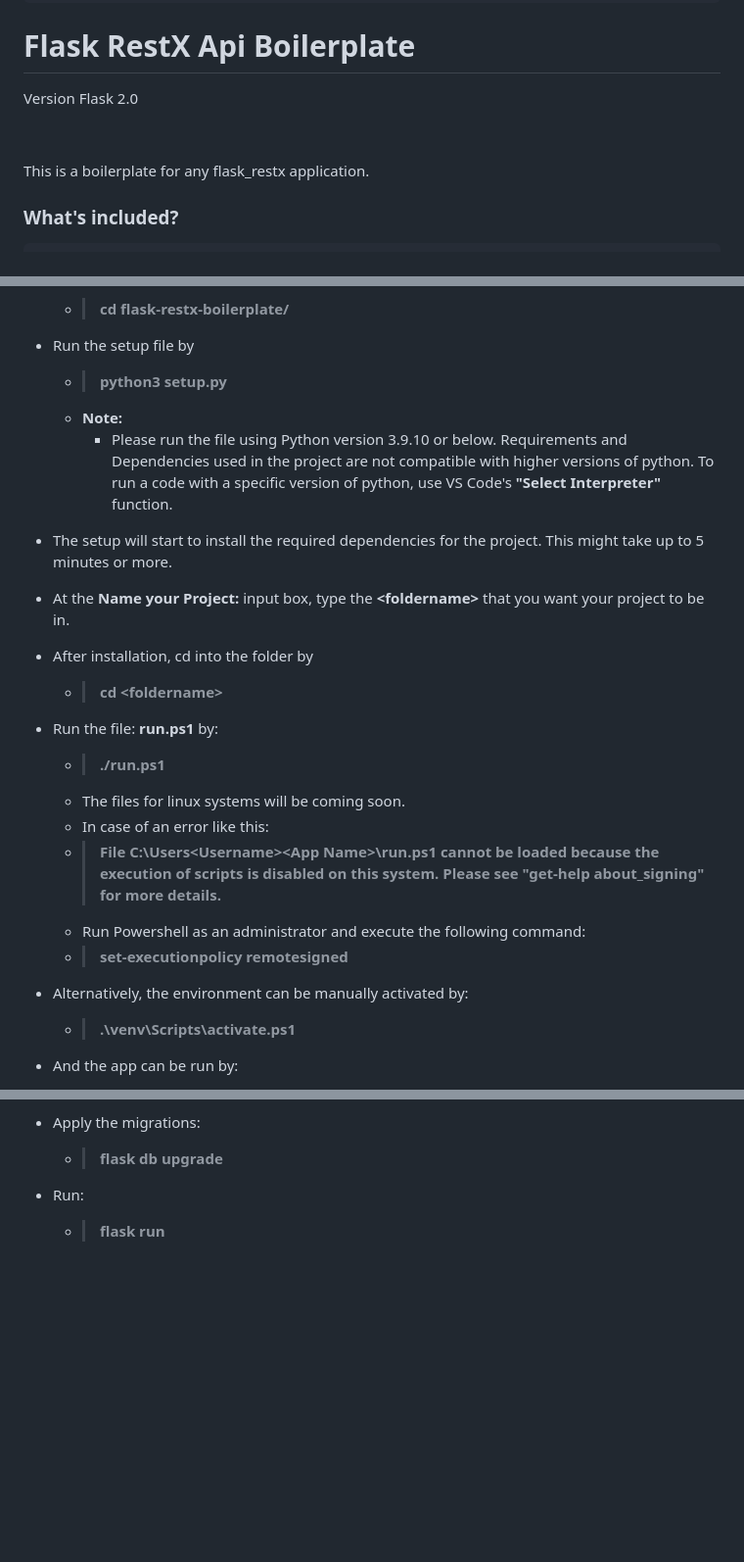
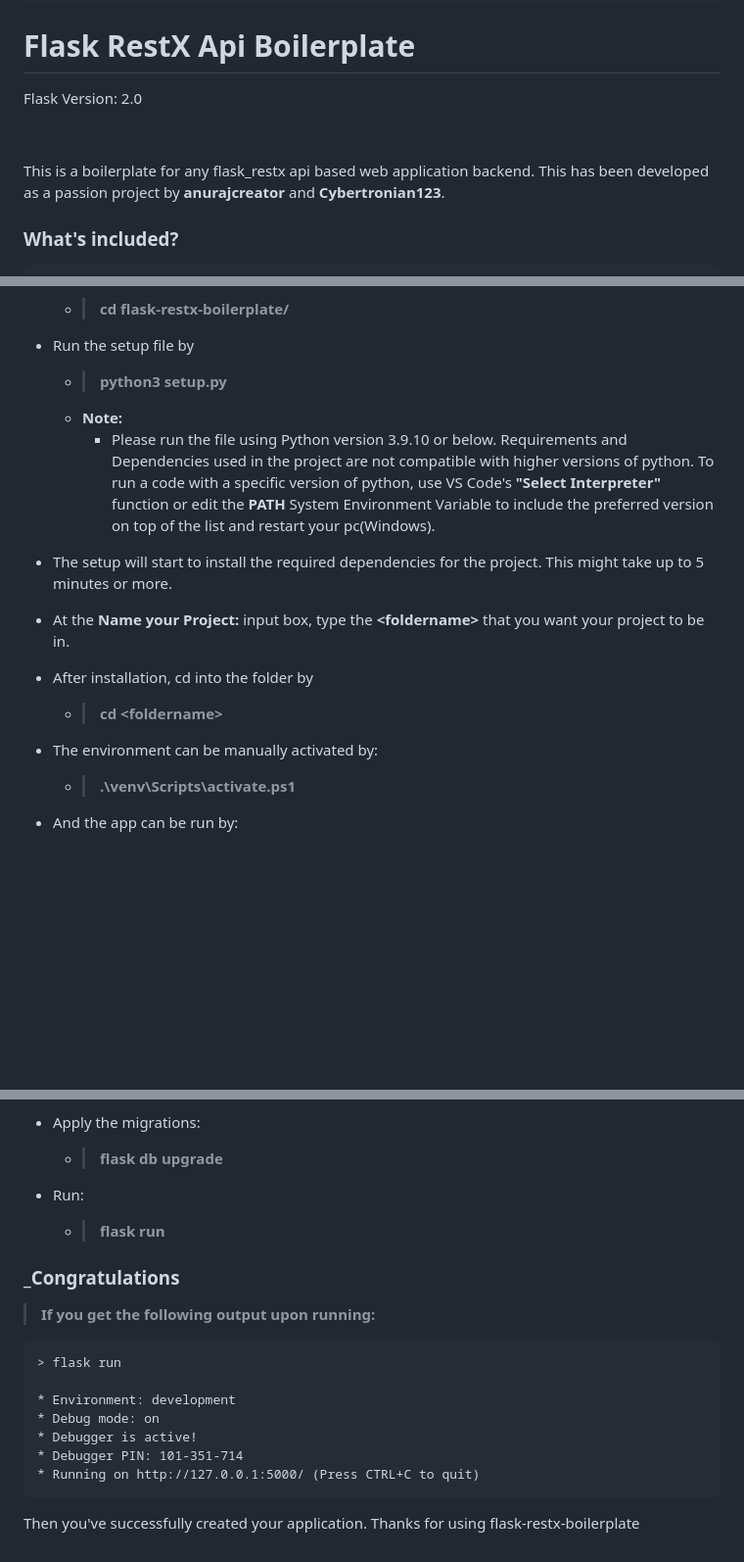
Before and after one commit to anurajcreator/flask-restx-boilerplate, a Markdown page: README.md, 3 parts joined by grey strips. Shown at 98% size. Drawn GitHub-style; blank space fills up the shorter version.

Commit message:
Finalized Readme

```diff
--- a/README.md
+++ b/README.md
@@ -25,11 +25,11 @@
                                                    | $$
                                                    |_$$
 # Flask RestX Api Boilerplate
-Version Flask 2.0
+Flask Version: 2.0
 
 &nbsp;
 
-This is a boilerplate for any flask_restx application.
+This is a boilerplate for any flask_restx api based web application backend. This has been developed as a passion project by **anurajcreator** and **Cybertronian123**.
 
 
 ### What's included?
@@ -106,7 +106,7 @@ This is a boilerplate for any flask_restx application.
 - Run the setup file by
     - >**python3 setup.py**
     - **Note:**
-        - Please run the file using Python version 3.9.10 or below. Requirements and Dependencies used in the project are not compatible with higher versions of python. To run a code with a specific version of python, use VS Code's **"Select Interpreter"** function.
+        - Please run the file using Python version 3.9.10 or below. Requirements and Dependencies used in the project are not compatible with higher versions of python. To run a code with a specific version of python, use VS Code's **"Select Interpreter"** function or edit the **PATH** System Environment Variable to include the preferred version on top of the list and restart your pc(Windows).
 
 - The setup will start to install the required dependencies for the project. This might take up to 5 minutes or more.
 
@@ -114,15 +114,8 @@ This is a boilerplate for any flask_restx application.
 
 - After installation, cd into the folder by
     - > **cd \<foldername\>**
-- Run the file: **run.ps1** by:
-    - > **./run.ps1**
-    - The files for linux systems will be coming soon.
-    - In case of an error like this:
-    - > **File C:\Users\<Username>\<App Name>\run.ps1 cannot be loaded because the execution of scripts is disabled on this system. Please see "get-help about_signing" for more details.**
-    - Run Powershell as an administrator and execute the following command:
-    - > **set-executionpolicy remotesigned**
 
-- Alternatively, the environment can be manually activated by:
+- The environment can be manually activated by:
 
     - > **.\venv\Scripts\activate.ps1**
 
@@ -150,3 +143,19 @@ This is a boilerplate for any flask_restx application.
     - > **flask db upgrade**
 - Run:
     - > **flask run**
+
+
+### _Congratulations
+
+> **If you get the following output upon running:**
+
+    > flask run
+
+    * Environment: development
+    * Debug mode: on
+    * Debugger is active!
+    * Debugger PIN: 101-351-714
+    * Running on http://127.0.0.1:5000/ (Press CTRL+C to quit)
+
+
+Then you've successfully created your application. Thanks for using flask-restx-boilerplate
```
